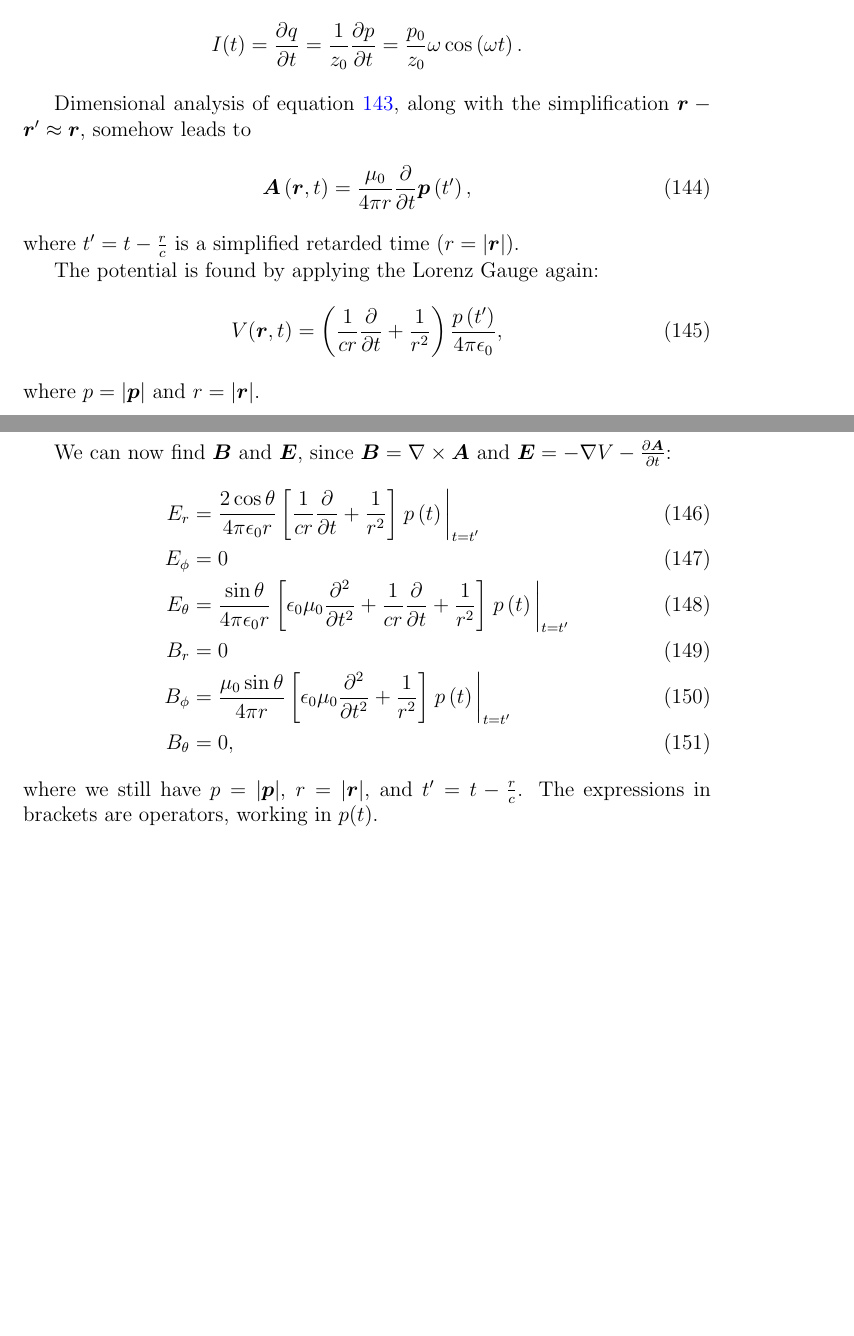
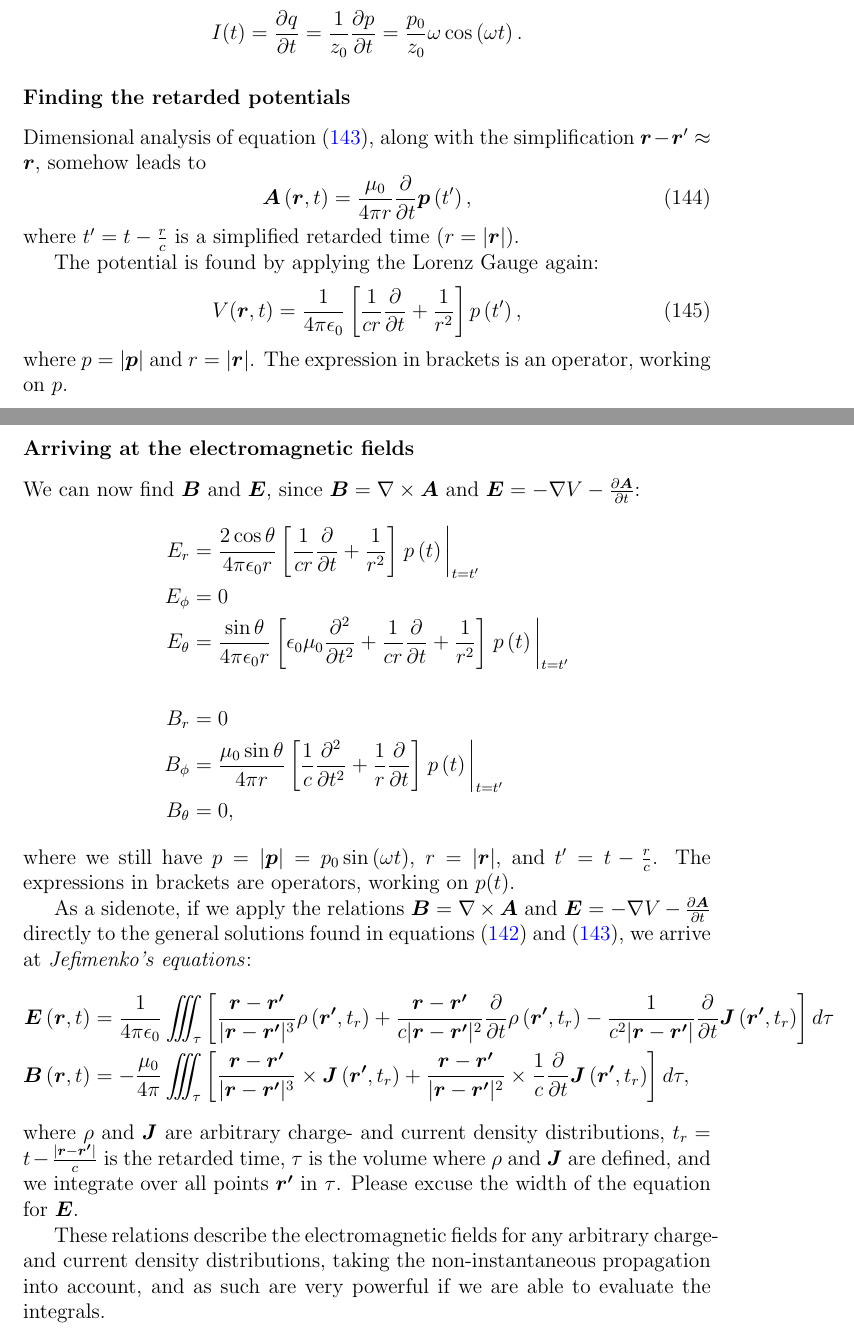
Before and after one commit to viljarjf/nano, a LaTeX document (TFE4120 elmag/Chellmag/main.tex, which reads TFE4120 elmag/Chellmag/commands.tex, TFE4120 elmag/Chellmag/text/time-variation.tex): two parts of pages 36 and 37 of 37, joined at a grey line, cut so that both start at the same text, the shorter picture padded with empty space. Compiled offline with pdfLaTeX.

Commit message:
Jefimenko's potentials

```diff
--- a/TFE4120 elmag/Chellmag/commands.tex
+++ b/TFE4120 elmag/Chellmag/commands.tex
@@ -5,7 +5,7 @@
 \newcommand{\e}{\ensuremath{\epsilon_0}}
 \newcommand{\p}{\ensuremath{\vec{P}}}
 \newcommand{\D}{\ensuremath{\vec{D}}}
-\renewcommand{\j}{\ensuremath{\vec{j}}}
+\renewcommand{\j}{\ensuremath{\vec{J}}}
 \newcommand{\B}{\ensuremath{\vec{B}}}
 \renewcommand{\H}{\ensuremath{\vec{H}}}
 
--- a/TFE4120 elmag/Chellmag/text/time-variation.tex
+++ b/TFE4120 elmag/Chellmag/text/time-variation.tex
@@ -389,7 +391,8 @@
         I(t) = \frac{\partial q}{\partial t} = \frac{1}{z_0} \frac{\partial p}{\partial t} = \frac{p_0}{z_0}\omega\cos\left(\omega t\right).
     \end{equation*}
 
-    Dimensional analysis of equation \ref{retarded potentials}, along with the simplification $\vec{r} - \vec{r}' \approx \vec{r}$,
+    \subsubsection*{Finding the retarded potentials}
+    Dimensional analysis of equation \eqref{retarded potentials 2}, along with the simplification $\vec{r} - \vec{r}' \approx \vec{r}$,
     somehow leads to
     \begin{equation}
         \vec{A}\left(\vec{r}, t\right) = \frac{\mu_0}{4\pi r} \frac{\partial }{\partial t}\vec{p}\left(t'\right),
@@ -398,23 +401,50 @@
 
     The potential is found by applying the Lorenz Gauge again:
     \begin{equation}
-        V(\vec{r}, t) =
-        \left(\frac{1}{cr}\frac{\partial}{\partial t} + \frac{1}{r^2} \right)
-        \frac{p\left(t'\right)}{4\pi\e},
+        V(\vec{r}, t) = \frac{1}{4\pi\e}
+        \left[\frac{1}{cr}\frac{\partial}{\partial t} + \frac{1}{r^2} \right]
+        p\left(t'\right),
     \end{equation}
-    where $p = |\vec{p}|$ and $r = |\vec{r}|$.
+    where $p = |\vec{p}|$ and $r = |\vec{r}|$. The expression in brackets is an operator, working on $p$.
 
+    \subsubsection*{Arriving at the electromagnetic fields}
     We can now find \B{} and \E, since $\B = \nabla\times\vec{A}$ and $\E = -\nabla V - \frac{\partial\vec{A}}{\partial t}$:
-    \begin{align}
+    \begin{align*}
         E_r &= \frac{2\cos\theta}{4\pi\e r}\left[\frac{1}{cr}\frac{\partial}{\partial t} + \frac{1}{r^2}\right]
                 \eval{p\left(t\right)}_{t=t'}\\
         E_\phi &= 0 \\
         E_\theta &= \frac{\sin\theta}{4\pi\e r}\left[\e\mu_0\frac{\partial^2}{\partial t^2}
                 + \frac{1}{cr}\frac{\partial}{\partial t} + \frac{1}{r^2}\right]
                 \eval{p\left(t\right)}_{t=t'}\\
+        &\\
         B_r &= 0 \\
-        B_\phi &= \frac{\mu_0 \sin\theta}{4\pi r}\left[\e\mu_0\frac{\partial^2}{\partial t^2} + \frac{1}{r^2}\right]
+        B_\phi &= \frac{\mu_0 \sin\theta}{4\pi r}\left[\frac{1}{c}\frac{\partial^2}{\partial t^2} + \frac{1}{r}\frac{\partial}{\partial t}\right]
             \eval{p\left(t\right)}_{t=t'}\\
         B_\theta &= 0,
-    \end{align}
-    where we still have $p = |\vec{p}|$, $r = |\vec{r}|$, and $t' = t - \frac{{r}}{c}$. The expressions in brackets are operators, working in $p(t)$.
+    \end{align*}
+    where we still have $p = |\vec{p}| = p_0\sin\left(\omega t\right)$, $r = |\vec{r}|$, and $t' = t - \frac{{r}}{c}$.
+    The expressions in brackets are operators, working on $p(t)$.
+
+    As a sidenote, if we apply the relations $\B = \nabla\times\vec{A}$ and $\E = -\nabla V - \frac{\partial\vec{A}}{\partial t}$
+    directly to the general solutions found in equations \eqref{retarded potentials 1} and \eqref{retarded potentials 2}, we arrive at
+    \textit{Jefimenko's equations}:
+    \begin{align*}
+        \E\left(\vec{r}, t\right) &= \frac{1}{4\pi\e}\iiint_\tau \left[
+            \frac{\vec{r} - \vec{r'}}{|\vec{r} - \vec{r'}|^3}\rho\left(\vec{r'}, t_r\right)
+            + \frac{\vec{r} - \vec{r'}}{c|\vec{r} - \vec{r'}|^2}\frac{\partial}{\partial t}\rho\left(\vec{r'}, t_r\right)
+            - \frac{1}{c^2|\vec{r} - \vec{r'}|} \frac{\partial}{\partial t}\j\left(\vec{r'}, t_r\right)
+            \right]d\tau \\
+        \B\left(\vec{r}, t\right) &= -\frac{\mu_0}{4\pi} \iiint_\tau \left[
+            \frac{\vec{r} - \vec{r'}}{|\vec{r} - \vec{r'}|^3} \times \j\left(\vec{r'}, t_r\right)
+            + \frac{\vec{r} - \vec{r'}}{|\vec{r} - \vec{r'}|^2} \times \frac{1}{c}\frac{\partial}{\partial t}\j\left(\vec{r'}, t_r\right)
+            \right]d\tau,
+    \end{align*}
+    where $\rho$ and \j{} are arbitrary charge- and current density distributions,
+    $t_r = t - \frac{|\vec{r} - \vec{r'}|}{c}$ is the retarded time,
+    $\tau$ is the volume where $\rho$ and \j{} are defined,
+    and we integrate over all points $\vec{r'}$ in $\tau$.
+    Please excuse the width of the equation for \E{}.
+
+    These relations describe the electromagnetic fields for any arbitrary charge- and current density distributions,
+    taking the non-instantaneous propagation into account,
+    and as such are very powerful if we are able to evaluate the integrals.
```
Also changed, not shown: TFE4120 elmag/Chellmag/text/magnetostatics.tex (+3 -3 lines), TFE4120 elmag/Chellmag/text/time-variation.tex (34 more changed lines).
